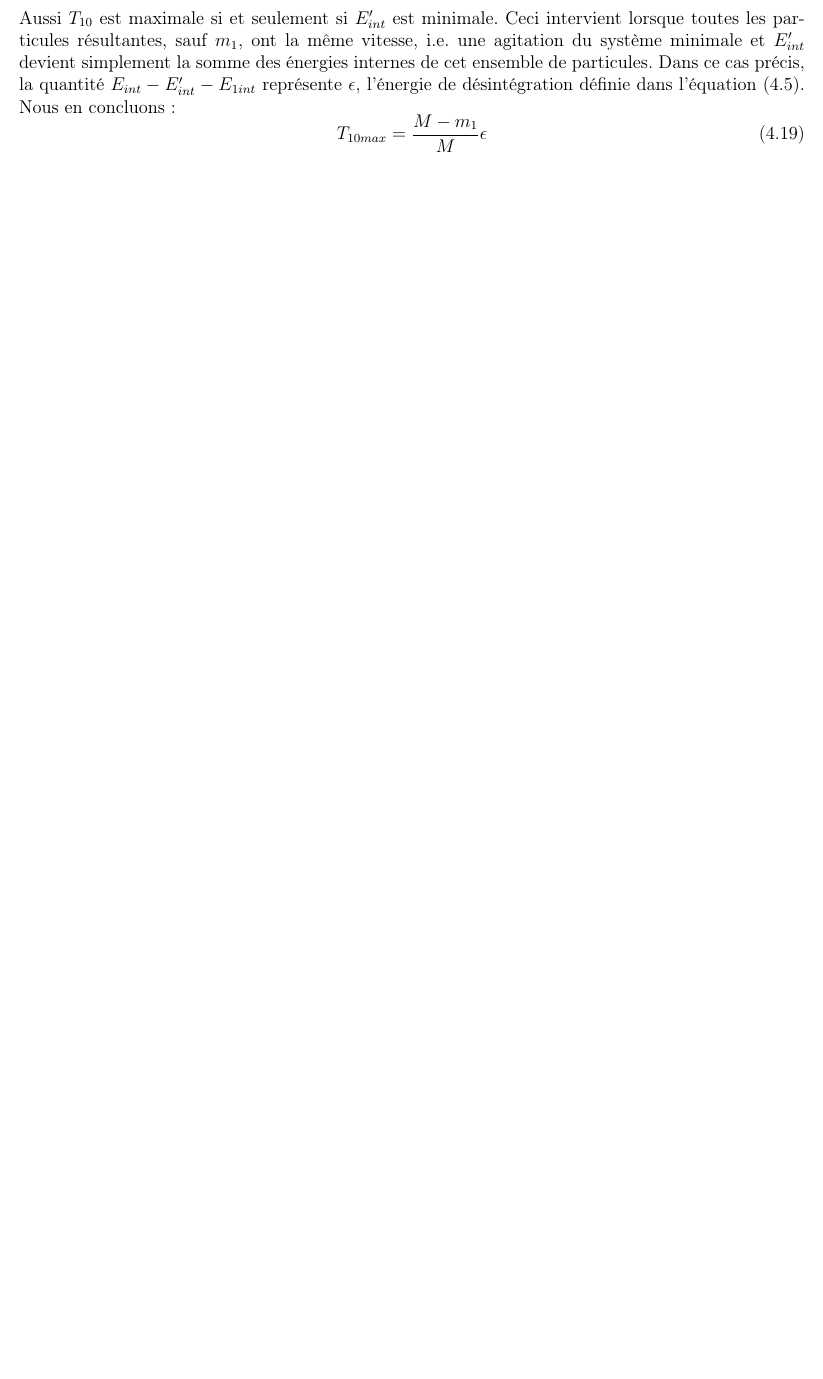
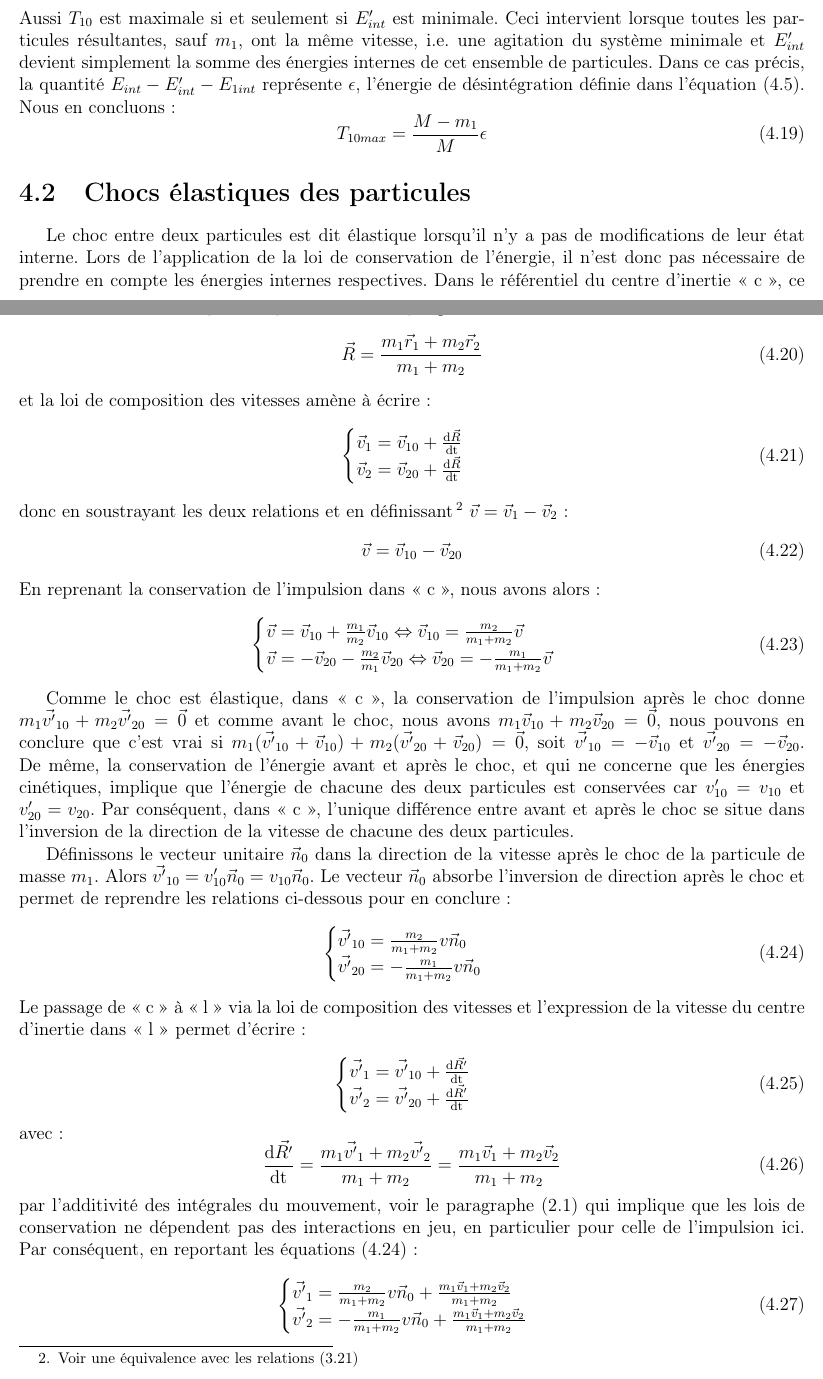
Before and after one commit to SMajerowicz/Physics, a LaTeX document (Mécanique/démonstration.tex, which reads Mécanique/chapters/chapter-04.tex): part of page 52 of 94 before the commit and two parts of pages 52 and 53 of 96 after it, the two joined at a grey line, cut so that both start at the same text, the shorter picture padded with empty space. Compiled offline with pdfLaTeX.

Commit message:
Begin of Paragraph17

```diff
--- a/Mécanique/chapters/chapter-04.tex
+++ b/Mécanique/chapters/chapter-04.tex
@@ -171,3 +171,57 @@ Aussi $T_{10}$ est maximale si et seulement si $E_{int}'$ est minimale. Ceci int
 \be
 	T_{10max} = \dfrac{M - m_{1}}{M}\epsilon \label{EQ:16_9}
 \ee
+
+\section{Chocs \'elastiques des particules}
+
+Le choc entre deux particules est dit \'elastique lorsqu'il n'y a pas de modifications de leur \'etat interne. Lors de l'application de la loi de conservation de l'\'energie, il n'est donc pas n\'ecessaire de prendre en compte les \'energies internes respectives. Dans le r\'ef\'erentiel du centre d'inertie <<~c~>>, ce dernier est de facto au repos. Avant le choc, par application de la conservation de l'impulsion, nous avons dans <<~c~>> : $m_{1}\vec{v}_{10} + m_{2}\vec{v}_{20} = \vec{0}$. Dans <<~l~>>, la position du centre d'inertie s'\'ecrit :
+\be
+	\vec{R} = \dfrac{m_{1}\vec{r}_{1} + m_{2}\vec{r}_{2}}{m_{1} + m_{2}}
+\ee
+et la loi de composition des vitesses am\`ene \`a \'ecrire :
+\be
+	\begin{cases}
+		\vec{v}_{1} = \vec{v}_{10} + \frac{\mathrm{d}\vec{R}}{\mathrm{dt}} \\
+		\vec{v}_{2} = \vec{v}_{20} + \frac{\mathrm{d}\vec{R}}{\mathrm{dt}}
+	\end{cases}
+\ee
+donc en soustrayant les deux relations et en d\'efinissant\footnote{Voir une \'equivalence avec les relations (\ref{EQ:13_2})} $\vec{v} = \vec{v}_{1} - \vec{v}_{2}$ :
+\be
+	\vec{v} = \vec{v}_{10} - \vec{v}_{20}
+\ee
+En reprenant la conservation de l'impulsion dans <<~c~>>, nous avons alors :
+\be
+	\begin{cases}
+		\vec{v} = \vec{v}_{10} + \frac{m_{1}}{m_{2}}\vec{v}_{10} \Leftrightarrow \vec{v}_{10} = \frac{m_{2}}{m_{1} + m_{2}}\vec{v} \\
+		\vec{v} = -\vec{v}_{20} - \frac{m_{2}}{m_{1}}\vec{v}_{20} \Leftrightarrow \vec{v}_{20} = -\frac{m_{1}}{m_{1} + m_{2}}\vec{v}
+	\end{cases}
+\ee
+
+Comme le choc est \'elastique, dans <<~c~>>, la conservation de l'impulsion après le choc donne $m_{1}\vec{v'}_{10} + m_{2}\vec{v'}_{20} = \vec{0}$ et comme avant le choc, nous avons $m_{1}\vec{v}_{10} + m_{2}\vec{v}_{20} = \vec{0}$, nous pouvons en conclure que c'est vrai si $m_{1}(\vec{v'}_{10} + \vec{v}_{10}) + m_{2}(\vec{v'}_{20} + \vec{v}_{20}) = \vec{0}$, soit $\vec{v'}_{10} = -\vec{v}_{10}$ et $\vec{v'}_{20} = -\vec{v}_{20}$. De m\^eme, la conservation de l'\'energie avant et apr\`es le choc, et qui ne concerne que les \'energies cin\'etiques, implique que l'\'energie de chacune des deux particules est conserv\'ees car $v'_{10} = v_{10}$ et $v'_{20} = v_{20}$.
+Par cons\'equent, dans <<~c~>>, l'unique diff\'erence entre avant et apr\`es le choc se situe dans l'inversion de la direction de la vitesse de chacune des deux particules.
+
+D\'efinissons le vecteur unitaire $\vec{n}_{0}$ dans la direction de la vitesse apr\`es le choc de la particule de masse $m_{1}$. Alors $\vec{v'}_{10} = v'_{10}\vec{n}_{0} = v_{10}\vec{n}_{0}$. Le vecteur $\vec{n}_{0}$ absorbe l'inversion de direction apr\`es le choc et permet de reprendre les relations ci-dessous pour en conclure :
+\be
+	\begin{cases}
+		\vec{v'}_{10} = \frac{m_{2}}{m_{1} + m_{2}}v\vec{n}_{0} \\
+		\vec{v'}_{20} = -\frac{m_{1}}{m_{1} + m_{2}}v\vec{n}_{0} \label{EQ:17_1}
+	\end{cases}
+\ee
+Le passage de <<~c~>> \`a <<~l~>> via la loi de composition des vitesses et l'expression de la vitesse du centre d'inertie dans <<~l~>> permet d'\'ecrire :
+\be
+	\begin{cases}
+		\vec{v'}_{1} = \vec{v'}_{10} + \frac{\mathrm{d}\vec{R'}}{\mathrm{dt}} \\
+		\vec{v'}_{2} = \vec{v'}_{20} + \frac{\mathrm{d}\vec{R'}}{\mathrm{dt}}
+	\end{cases}
+\ee
+avec :
+\be
+	\dfrac{\mathrm{d}\vec{R'}}{\mathrm{dt}} = \dfrac{m_{1}\vec{v'}_{1} + m_{2}\vec{v'}_{2}}{m_{1} + m_{2}} = \dfrac{m_{1}\vec{v}_{1} + m_{2}\vec{v}_{2}}{m_{1} + m_{2}}
+\ee
+par l'additivit\'e des int\'egrales du mouvement, voir le paragraphe (\ref{PAR:6}) qui implique que les lois de conservation ne d\'ependent pas des interactions en jeu, en particulier pour celle de l'impulsion ici. Par cons\'equent, en reportant les \'equations (\ref{EQ:17_1}) :
+\be
+	\begin{cases}
+		\vec{v'}_{1} = \frac{m_{2}}{m_{1} + m_{2}}v\vec{n}_{0} + \frac{m_{1}\vec{v}_{1} + m_{2}\vec{v}_{2}}{m_{1} + m_{2}} \\
+		\vec{v'}_{2} = -\frac{m_{1}}{m_{1} + m_{2}}v\vec{n}_{0} + \frac{m_{1}\vec{v}_{1} + m_{2}\vec{v}_{2}}{m_{1} + m_{2}} \label{EQ:17_2}
+	\end{cases}
+\ee
@@ -173,0 +234 @@ Aussi $T_{10}$ est maximale si et seulement si $E_{int}'$ est minimale. Ceci int
+\ee
```
Also changed, not shown: Mécanique/chapters/chapter-02.tex (+1 -1 lines), Mécanique/chapters/chapter-04.tex (25 more changed lines).
